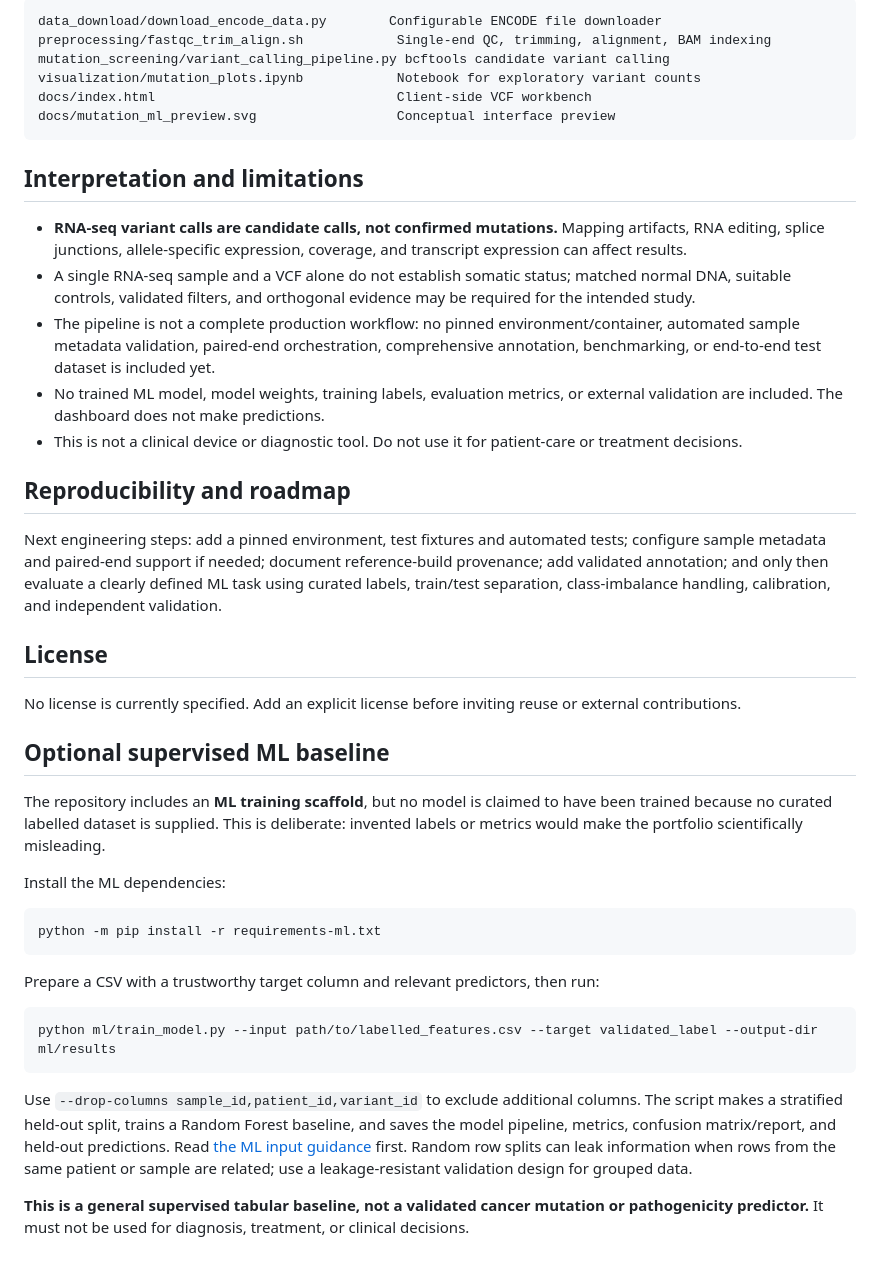
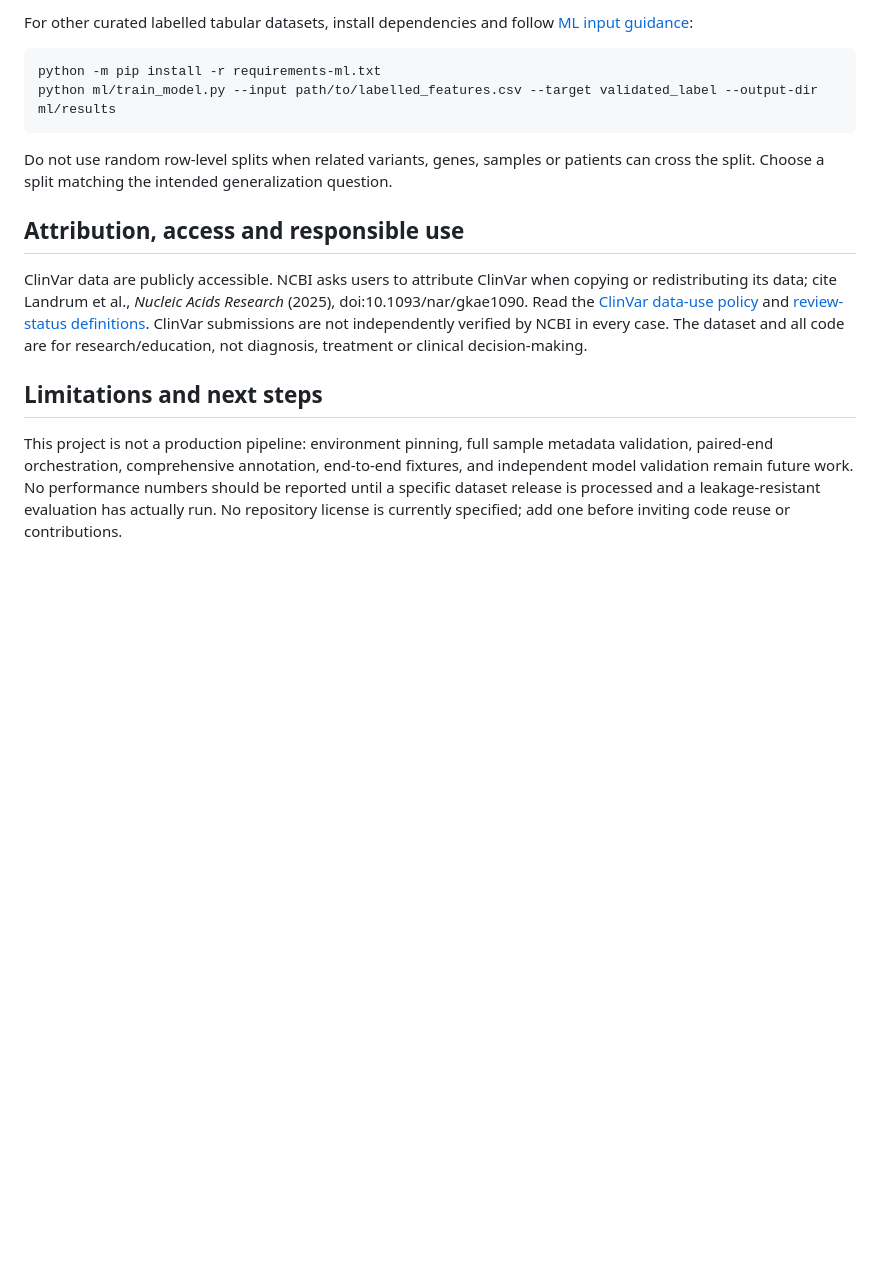
Before and after one commit to Gitsiba/mutation_screening_ml, a Markdown page: README.md, the part around one of its changes. GitHub-like rendering; blank space fills up the shorter version.

Commit message:
Document reproducible ClinVar benchmark workflow

````diff
--- a/README.md
+++ b/README.md
@@ -89,45 +82,17 @@ Open the [Mutation Screening Workbench](https://gitsiba.github.io/mutation_scree
 
-```text
-data_download/download_encode_data.py        Configurable ENCODE file downloader
-preprocessing/fastqc_trim_align.sh            Single-end QC, trimming, alignment, BAM indexing
-mutation_screening/variant_calling_pipeline.py bcftools candidate variant calling
-visualization/mutation_plots.ipynb            Notebook for exploratory variant counts
-docs/index.html                               Client-side VCF workbench
-docs/mutation_ml_preview.svg                  Conceptual interface preview
-```
-
-## Interpretation and limitations
-
-- **RNA-seq variant calls are candidate calls, not confirmed mutations.** Mapping artifacts, RNA editing, splice junctions, allele-specific expression, coverage, and transcript expression can affect results.
-- A single RNA-seq sample and a VCF alone do not establish somatic status; matched normal DNA, suitable controls, validated filters, and orthogonal evidence may be required for the intended study.
-- The pipeline is not a complete production workflow: no pinned environment/container, automated sample metadata validation, paired-end orchestration, comprehensive annotation, benchmarking, or end-to-end test dataset is included yet.
-- No trained ML model, model weights, training labels, evaluation metrics, or external validation are included. The dashboard does not make predictions.
-- This is not a clinical device or diagnostic tool. Do not use it for patient-care or treatment decisions.
-
-## Reproducibility and roadmap
-
-Next engineering steps: add a pinned environment, test fixtures and automated tests; configure sample metadata and paired-end support if needed; document reference-build provenance; add validated annotation; and only then evaluate a clearly defined ML task using curated labels, train/test separation, class-imbalance handling, calibration, and independent validation.
-
-## License
-
-No license is currently specified. Add an explicit license before inviting reuse or external contributions.
-
-## Optional supervised ML baseline
-
-The repository includes an **ML training scaffold**, but no model is claimed to have been trained because no curated labelled dataset is supplied. This is deliberate: invented labels or metrics would make the portfolio scientifically misleading.
-
-Install the ML dependencies:
+For other curated labelled tabular datasets, install dependencies and follow [ML input guidance](ml/README.md):
 
 ```bash
 python -m pip install -r requirements-ml.txt
-```
-
-Prepare a CSV with a trustworthy target column and relevant predictors, then run:
-
-```bash
 python ml/train_model.py --input path/to/labelled_features.csv --target validated_label --output-dir ml/results
 ```
 
-Use `--drop-columns sample_id,patient_id,variant_id` to exclude additional columns. The script makes a stratified held-out split, trains a Random Forest baseline, and saves the model pipeline, metrics, confusion matrix/report, and held-out predictions. Read [the ML input guidance](ml/README.md) first. Random row splits can leak information when rows from the same patient or sample are related; use a leakage-resistant validation design for grouped data.
+Do not use random row-level splits when related variants, genes, samples or patients can cross the split. Choose a split matching the intended generalization question.
 
-**This is a general supervised tabular baseline, not a validated cancer mutation or pathogenicity predictor.** It must not be used for diagnosis, treatment, or clinical decisions.
+## Attribution, access and responsible use
+
+ClinVar data are publicly accessible. NCBI asks users to attribute ClinVar when copying or redistributing its data; cite Landrum et al., *Nucleic Acids Research* (2025), doi:10.1093/nar/gkae1090. Read the [ClinVar data-use policy](https://www.ncbi.nlm.nih.gov/clinvar/docs/maintenance_use/) and [review-status definitions](https://www.ncbi.nlm.nih.gov/clinvar/docs/review_status/). ClinVar submissions are not independently verified by NCBI in every case. The dataset and all code are for research/education, not diagnosis, treatment or clinical decision-making.
+
+## Limitations and next steps
+
+This project is not a production pipeline: environment pinning, full sample metadata validation, paired-end orchestration, comprehensive annotation, end-to-end fixtures, and independent model validation remain future work. No performance numbers should be reported until a specific dataset release is processed and a leakage-resistant evaluation has actually run. No repository license is currently specified; add one before inviting code reuse or contributions.
````
Also changed, not shown: other parts of README.md (+33 -40 lines).
